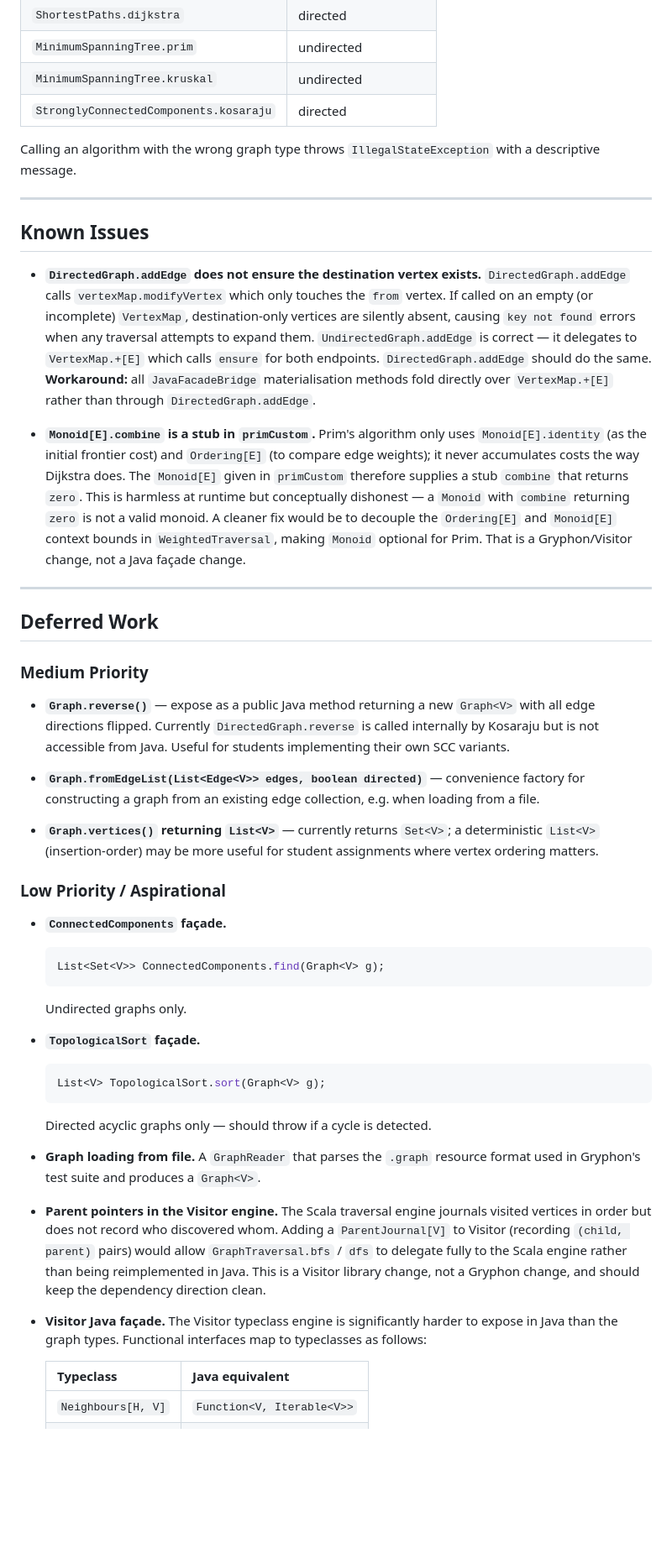
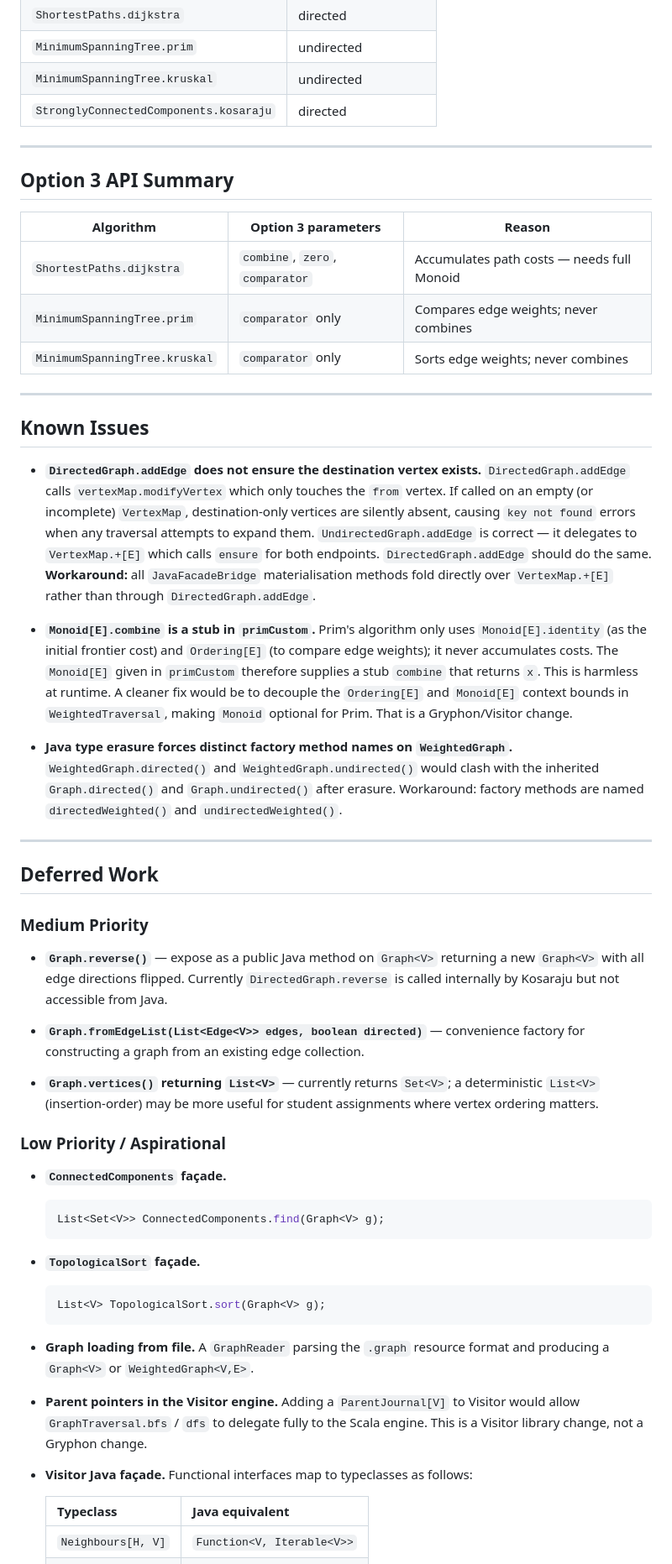
Before and after one commit to rchillyard/Gryphon, a Markdown page: docs/JavaFacadeDesign.md, the part around one of its changes. Shown at 84% size. Rendered like a GitHub page; blank space fills up the shorter version.

````diff
--- a/docs/JavaFacadeDesign.md
+++ b/docs/JavaFacadeDesign.md
@@ -195,8 +207,15 @@ Factory methods:
 | `MinimumSpanningTree.kruskal` | undirected |
 | `StronglyConnectedComponents.kosaraju` | directed |
 
-Calling an algorithm with the wrong graph type throws `IllegalStateException`
-with a descriptive message.
+---
+
+## Option 3 API Summary
+
+| Algorithm | Option 3 parameters | Reason |
+|---|---|---|
+| `ShortestPaths.dijkstra` | `combine`, `zero`, `comparator` | Accumulates path costs — needs full Monoid |
+| `MinimumSpanningTree.prim` | `comparator` only | Compares edge weights; never combines |
+| `MinimumSpanningTree.kruskal` | `comparator` only | Sorts edge weights; never combines |
 
 ---
 
@@ -214,13 +233,17 @@ with a descriptive message.
 
 - **`Monoid[E].combine` is a stub in `primCustom`.**
   Prim's algorithm only uses `Monoid[E].identity` (as the initial frontier cost)
-  and `Ordering[E]` (to compare edge weights); it never accumulates costs the way
-  Dijkstra does. The `Monoid[E]` given in `primCustom` therefore supplies a stub
-  `combine` that returns `zero`. This is harmless at runtime but conceptually
-  dishonest — a `Monoid` with `combine` returning `zero` is not a valid monoid.
-  A cleaner fix would be to decouple the `Ordering[E]` and `Monoid[E]` context
-  bounds in `WeightedTraversal`, making `Monoid` optional for Prim. That is a
-  Gryphon/Visitor change, not a Java façade change.
+  and `Ordering[E]` (to compare edge weights); it never accumulates costs. The
+  `Monoid[E]` given in `primCustom` therefore supplies a stub `combine` that
+  returns `x`. This is harmless at runtime. A cleaner fix would be to decouple
+  the `Ordering[E]` and `Monoid[E]` context bounds in `WeightedTraversal`,
+  making `Monoid` optional for Prim. That is a Gryphon/Visitor change.
+
+- **Java type erasure forces distinct factory method names on `WeightedGraph`.**
+  `WeightedGraph.directed()` and `WeightedGraph.undirected()` would clash with
+  the inherited `Graph.directed()` and `Graph.undirected()` after erasure.
+  Workaround: factory methods are named `directedWeighted()` and
+  `undirectedWeighted()`.
 
 ---
 
@@ -228,14 +251,13 @@ with a descriptive message.
 
 ### Medium Priority
 
-- **`Graph.reverse()`** — expose as a public Java method returning a new
-  `Graph<V>` with all edge directions flipped. Currently `DirectedGraph.reverse`
-  is called internally by Kosaraju but is not accessible from Java. Useful for
-  students implementing their own SCC variants.
+- **`Graph.reverse()`** — expose as a public Java method on `Graph<V>` returning
+  a new `Graph<V>` with all edge directions flipped. Currently
+  `DirectedGraph.reverse` is called internally by Kosaraju but not accessible
+  from Java.
 
 - **`Graph.fromEdgeList(List<Edge<V>> edges, boolean directed)`** — convenience
-  factory for constructing a graph from an existing edge collection, e.g. when
-  loading from a file.
+  factory for constructing a graph from an existing edge collection.
 
 - **`Graph.vertices()` returning `List<V>`** — currently returns `Set<V>`;
   a deterministic `List<V>` (insertion-order) may be more useful for student
@@ -247,27 +269,20 @@ with a descriptive message.
   ```java
   List<Set<V>> ConnectedComponents.find(Graph<V> g);
   ```
-  Undirected graphs only.
 
 - **`TopologicalSort` façade.**
   ```java
   List<V> TopologicalSort.sort(Graph<V> g);
   ```
-  Directed acyclic graphs only — should throw if a cycle is detected.
 
-- **Graph loading from file.** A `GraphReader` that parses the `.graph` resource
-  format used in Gryphon's test suite and produces a `Graph<V>`.
+- **Graph loading from file.** A `GraphReader` parsing the `.graph` resource
+  format and producing a `Graph<V>` or `WeightedGraph<V,E>`.
 
-- **Parent pointers in the Visitor engine.** The Scala traversal engine journals
-  visited vertices in order but does not record who discovered whom. Adding a
-  `ParentJournal[V]` to Visitor (recording `(child, parent)` pairs) would allow
-  `GraphTraversal.bfs` / `dfs` to delegate fully to the Scala engine rather than
-  being reimplemented in Java. This is a Visitor library change, not a Gryphon
-  change, and should keep the dependency direction clean.
+- **Parent pointers in the Visitor engine.** Adding a `ParentJournal[V]` to
+  Visitor would allow `GraphTraversal.bfs` / `dfs` to delegate fully to the
+  Scala engine. This is a Visitor library change, not a Gryphon change.
 
-- **Visitor Java façade.** The Visitor typeclass engine is significantly harder
-  to expose in Java than the graph types. Functional interfaces map to
-  typeclasses as follows:
+- **Visitor Java façade.** Functional interfaces map to typeclasses as follows:
 
   | Typeclass | Java equivalent |
     |---|---|
````
Also changed, not shown: other parts of docs/JavaFacadeDesign.md (+77 -78 lines).
